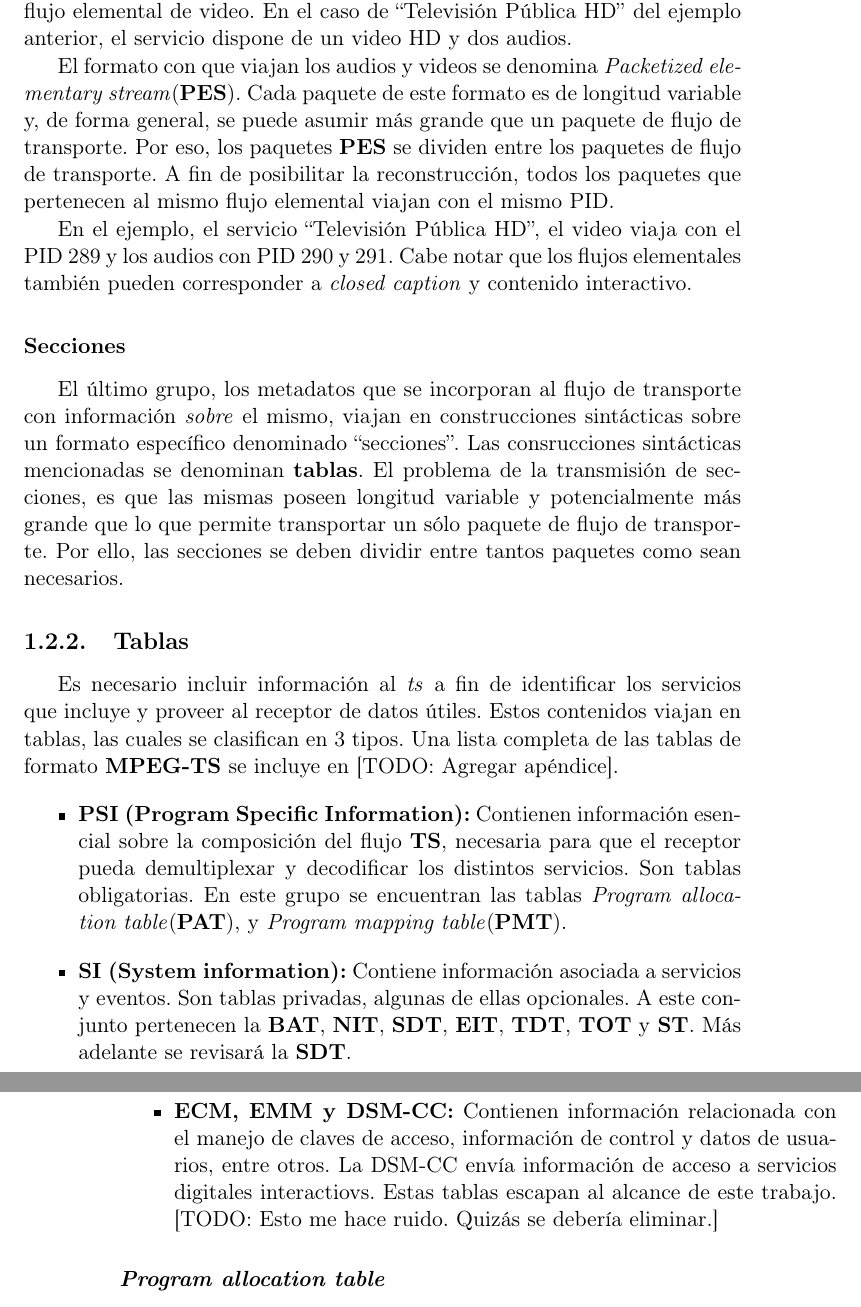
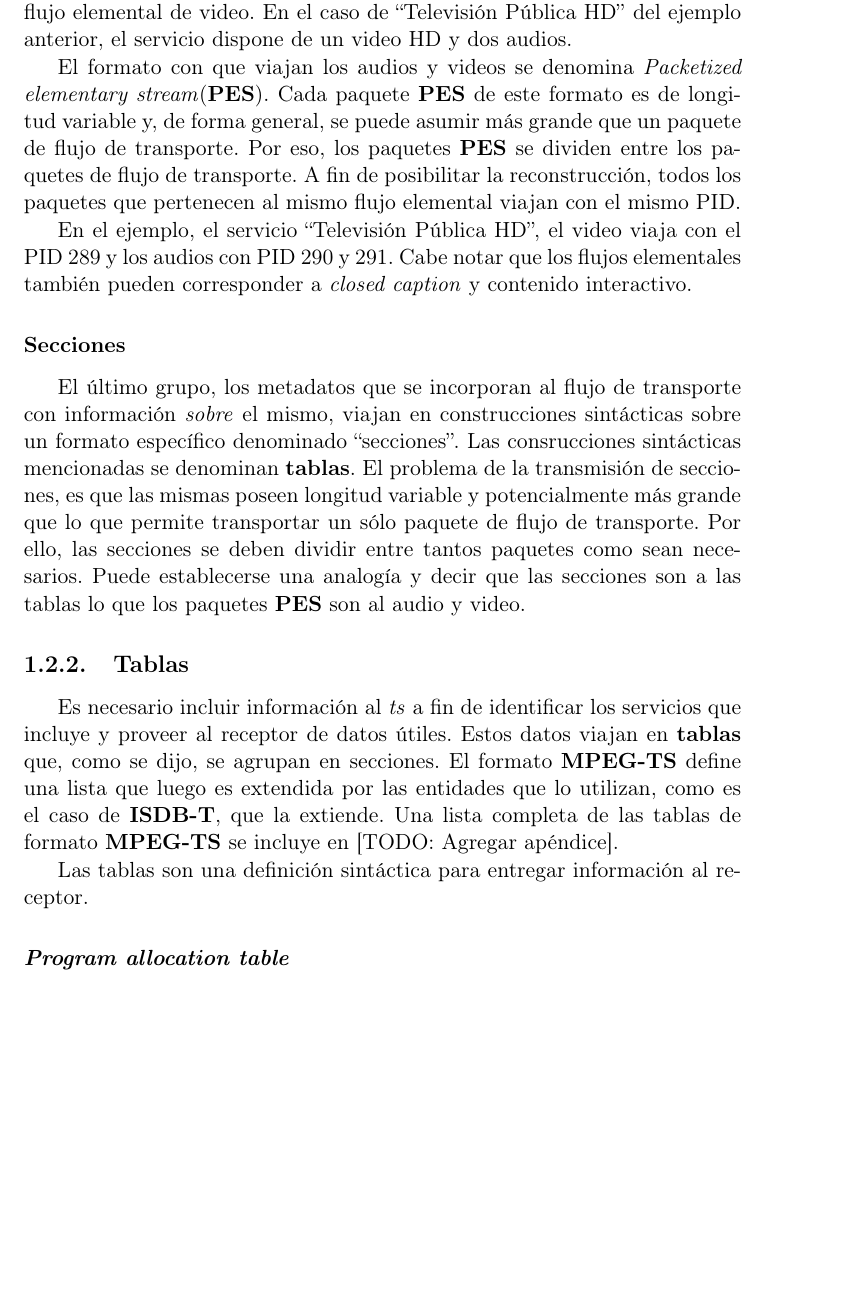
Before and after one commit to AquilesCanta/informe_tesis, a LaTeX book (technical_intro.tex): two parts of pages 5 and 6 of 11 before the commit and part of page 5 of 10 after it, the two joined at a grey line, cut so that both start at the same text, the shorter picture padded with empty space. Compiled offline with pdfLaTeX; the source files are stored in an older character set and shown here as Unicode.

Commit message:
From home to Lifia

```diff
--- a/technical_intro.tex
+++ b/technical_intro.tex
@@ -128,22 +128,19 @@ Como se ha dicho ya, a partir de la digitalización de las señales, la posibili
 
 El primer grupo de contenido, el que incluye a los audios y videos, corresponde a los flujos elementales o \emph{elementary streams}. Típicamente, un servicio de televisión dispone de al menos un flujo elemental de audio y un flujo elemental de video. En el caso de ``Televisión Pública HD'' del ejemplo anterior, el servicio dispone de un video HD y dos audios.
 
-El formato con que viajan los audios y videos se denomina \emph{Packetized elementary stream}(\pes). Cada paquete de este formato es de longitud variable y, de forma general, se puede asumir más grande que un paquete de flujo de transporte. Por eso, los paquetes \pes\ se dividen entre los paquetes de flujo de transporte. A fin de posibilitar la reconstrucción, todos los paquetes que pertenecen al mismo flujo elemental viajan con el mismo PID.
+El formato con que viajan los audios y videos se denomina \emph{Packetized elementary stream}(\pes). Cada paquete \pes\ de este formato es de longitud variable y, de forma general, se puede asumir más grande que un paquete de flujo de transporte. Por eso, los paquetes \pes\ se dividen entre los paquetes de flujo de transporte. A fin de posibilitar la reconstrucción, todos los paquetes que pertenecen al mismo flujo elemental viajan con el mismo PID.
 
 En el ejemplo, el servicio ``Televisión Pública HD'', el video viaja con el PID 289 y los audios con PID 290 y 291. Cabe notar que los flujos elementales también pueden corresponder a \emph{closed caption} y contenido interactivo.
+
 \subsubsection{Secciones}
 
-El último grupo, los metadatos que se incorporan al flujo de transporte con información \emph{sobre} el mismo, viajan en construcciones sintácticas sobre un formato específico denominado ``secciones''. Las consrucciones sintácticas mencionadas se denominan \textbf{tablas}. El problema de la transmisión de secciones, es que las mismas poseen longitud variable y potencialmente más grande que lo que permite transportar un sólo paquete de flujo de transporte. Por ello, las secciones se deben dividir entre tantos paquetes como sean necesarios.
+El último grupo, los metadatos que se incorporan al flujo de transporte con información \emph{sobre} el mismo, viajan en construcciones sintácticas sobre un formato específico denominado ``secciones''. Las consrucciones sintácticas mencionadas se denominan \textbf{tablas}. El problema de la transmisión de secciones, es que las mismas poseen longitud variable y potencialmente más grande que lo que permite transportar un sólo paquete de flujo de transporte. Por ello, las secciones se deben dividir entre tantos paquetes como sean necesarios. Puede establecerse una analogía y decir que las secciones son a las tablas lo que los paquetes \pes\ son al audio y video.
 
 \subsection{Tablas}
 
-Es necesario incluir información al \emph{ts} a fin de identificar los servicios que incluye y proveer al receptor de datos útiles. Estos contenidos viajan en tablas, las cuales se clasifican en 3 tipos. Una lista completa de las tablas de formato \textbf{MPEG-TS} se incluye en [TODO: Agregar apéndice].
-\begin{itemize}
-\item \textbf{PSI (Program Specific Information):} Contienen información esencial sobre la composición del flujo \textbf{TS}, necesaria para que el receptor pueda demultiplexar y decodificar los distintos servicios. Son tablas obligatorias. En este grupo se encuentran las tablas \emph{Program allocation table}(\pat), y \emph{Program mapping table}(\pmt).
-\item \textbf{SI (System information):} Contiene información asociada a servicios y eventos. Son tablas privadas, algunas de ellas opcionales. A este conjunto pertenecen la \textbf{BAT}, \textbf{NIT}, \textbf{SDT}, \textbf{EIT}, \textbf{TDT}, \textbf{TOT} y \textbf{ST}. Más adelante se revisará la \textbf{SDT}.
-\item \textbf{ECM, EMM y DSM-CC:} Contienen información relacionada con el manejo de claves de acceso, información de control y datos de usuarios, entre otros. La DSM-CC envía información de acceso a servicios digitales interactiovs. Estas tablas escapan al alcance de este trabajo. [TODO: Esto me hace ruido. Quizás se debería eliminar.]
-\end{itemize}
+Es necesario incluir información al \emph{ts} a fin de identificar los servicios que incluye y proveer al receptor de datos útiles. Estos datos viajan en \textbf{tablas} que, como se dijo, se agrupan en secciones. El formato \textbf{MPEG-TS} define una lista que luego es extendida por las entidades que lo utilizan, como es el caso de \textbf{ISDB-T}, que la extiende. Una lista completa de las tablas de formato \textbf{MPEG-TS} se incluye en [TODO: Agregar apéndice].
 
+Las tablas son una definición sintáctica para entregar información al receptor.
 
 \subsubsection{\emph{Program allocation table}}
 
```
